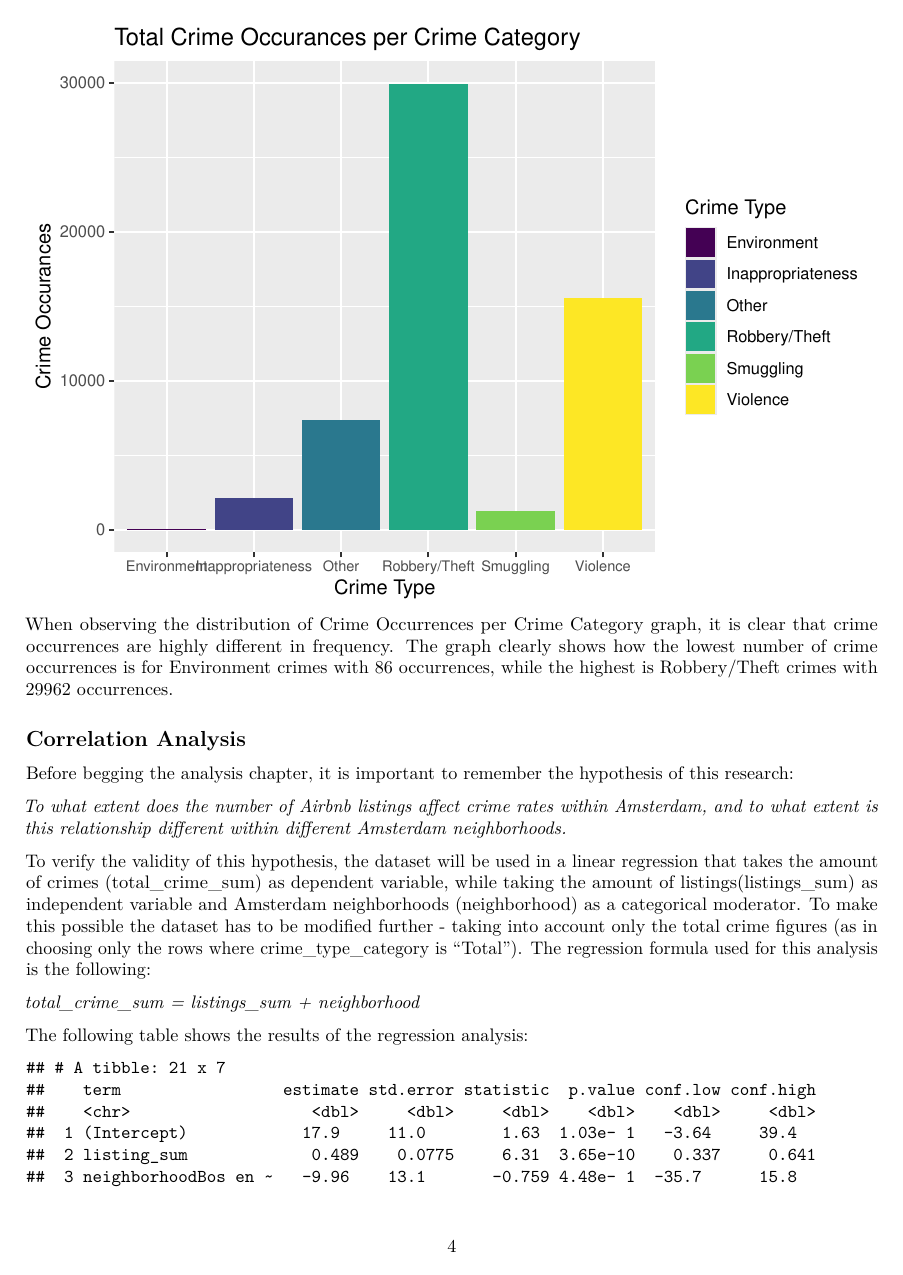
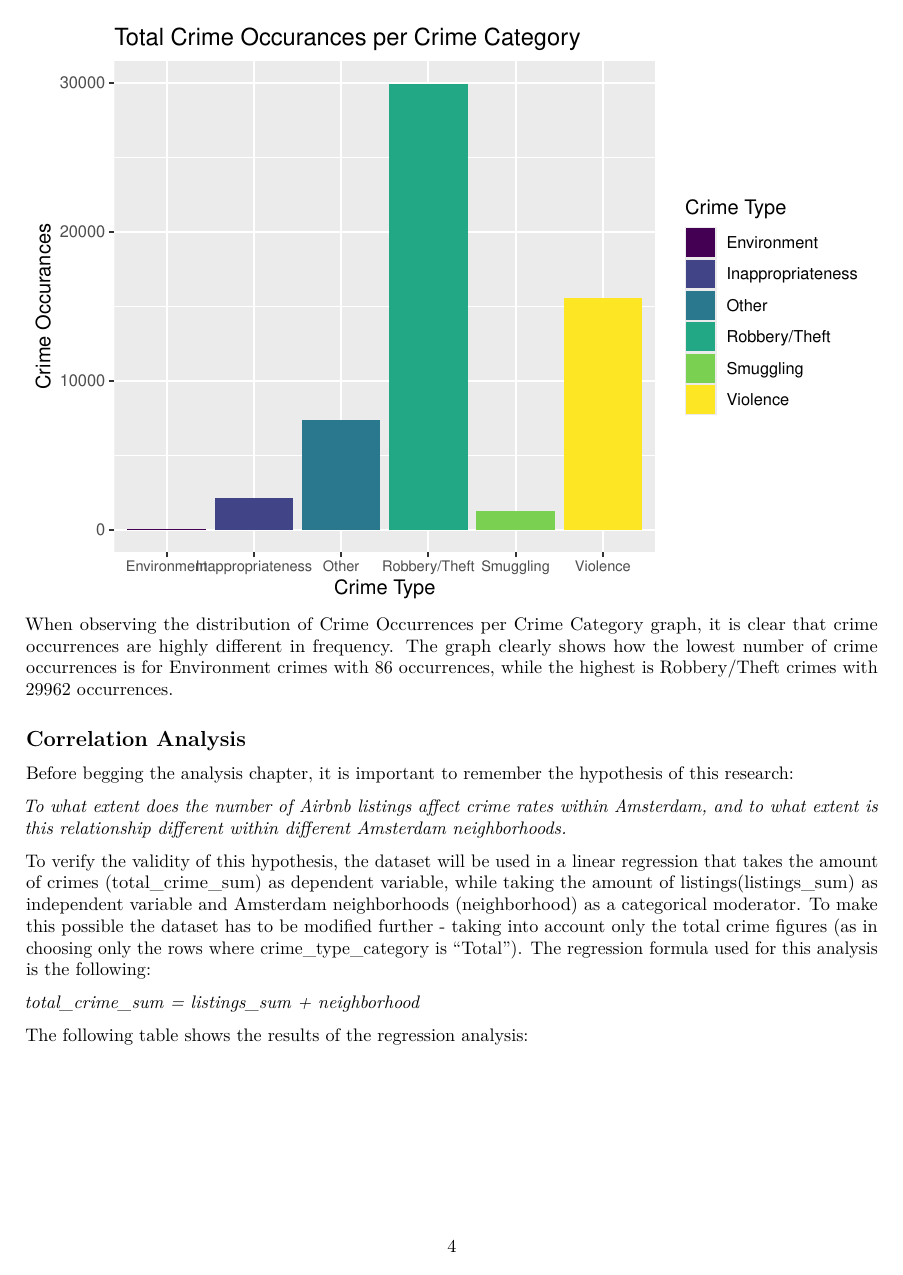
Before and after one commit to opgeROBt/Investigating-airbnb-and-their-impact-on-crime, an R Markdown document (src/data-analysis/analysis.Rmd): page 4 of 7. Rendered offline with R 4.5, knitr and Pandoc, then LaTeX, with nearby package versions.

Commit message:
More analysis.Rmd updates? - Oh yes

````diff
--- a/src/data-analysis/analysis.Rmd
+++ b/src/data-analysis/analysis.Rmd
@@ -134,8 +134,21 @@ regression_dataset <- listings_crime_dataset %>%
 
 lr <- lm(total_crime_sum ~ listing_sum + neighborhood, data = listings_crime_dataset)
 
-tidy(lr,conf.int = TRUE)
+tidy_lr <- tidy(lr,conf.int = TRUE)
+
+tidy_lr <- na.omit(tidy_lr)
+
+sig_neigh <- list()
+
+for (row in 1:nrow(tidy_lr)) {
+  p.val <-tidy_lr[row,"p.value"]
+    if(p.val < 0.05) {
+    sig_neigh <- c(sig_neigh, tidy_lr[row,"term"])}
+}
+
+sig_neigh <- sig_neigh[-1]
 ```
+
 # The following indications show how this part should work: based on if statements, the Rmd should result in a pdf with the following outputs:
 
 # If listings_sum is significant (<0.05):
````
